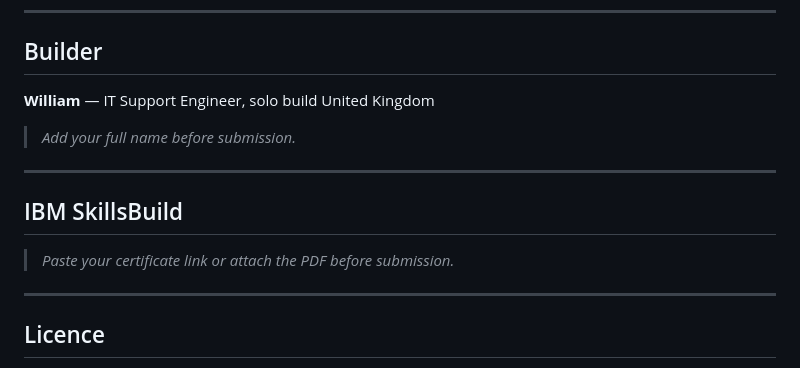
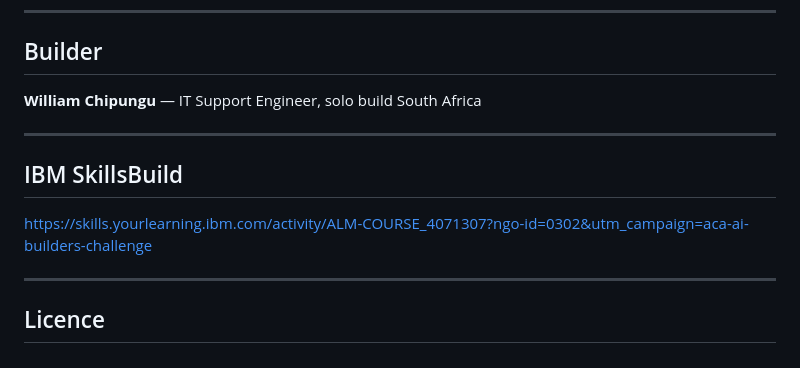
Before and after one commit to chavel88-ship-it/nook, a Markdown page: README.md, the part around the change. Drawn GitHub-style.

Commit message:
Updated link for learning activity

```diff
--- a/README.md
+++ b/README.md
@@ -195,16 +195,14 @@ nook/
 
 ## Builder
 
-**William** — IT Support Engineer, solo build
-United Kingdom
-
-> *Add your full name before submission.*
+**William Chipungu** — IT Support Engineer, solo build
+South Africa
 
 ---
 
 ## IBM SkillsBuild
 
-> *Paste your certificate link or attach the PDF before submission.*
+https://skills.yourlearning.ibm.com/activity/ALM-COURSE_4071307?ngo-id=0302&utm_campaign=aca-ai-builders-challenge
 
 ---
 
```
